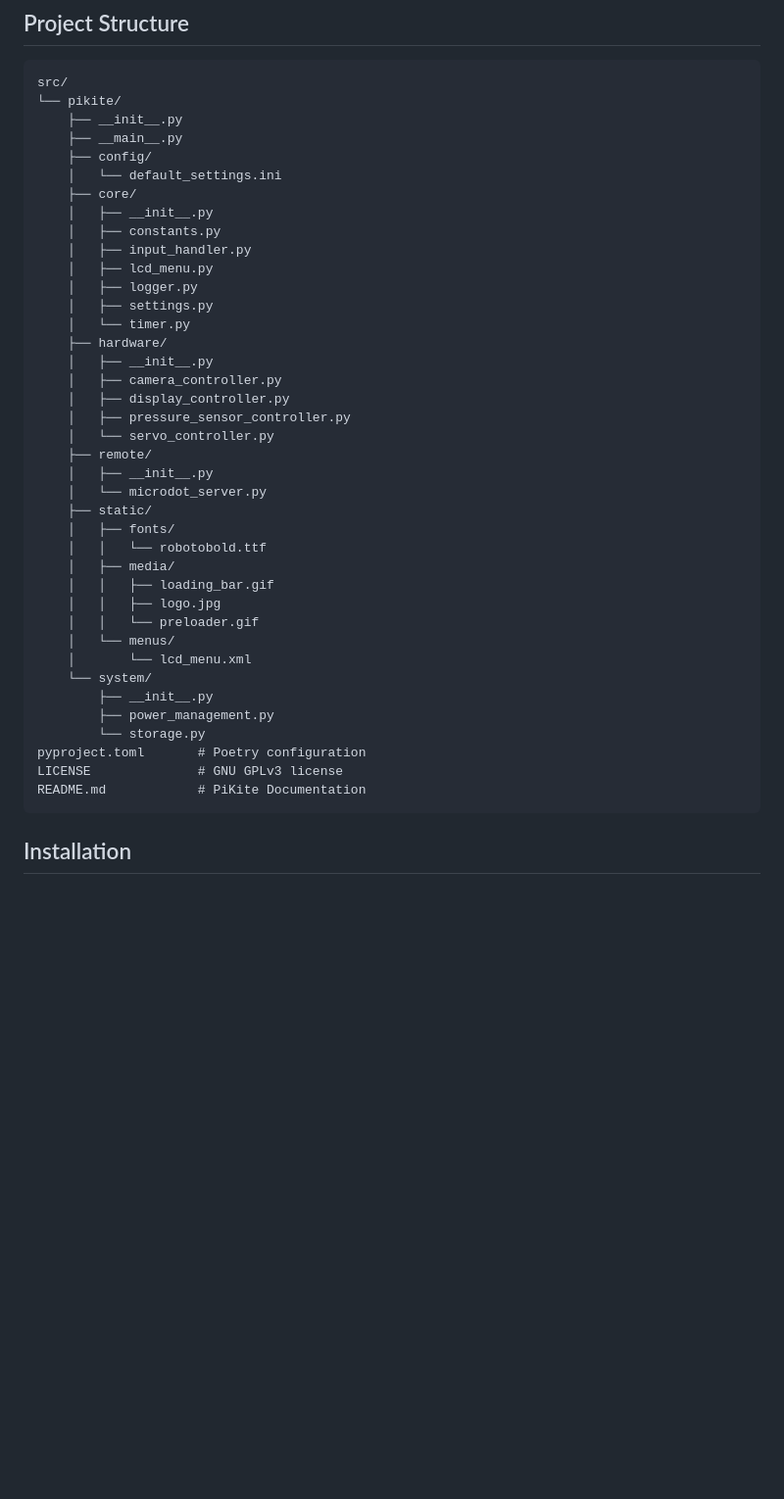
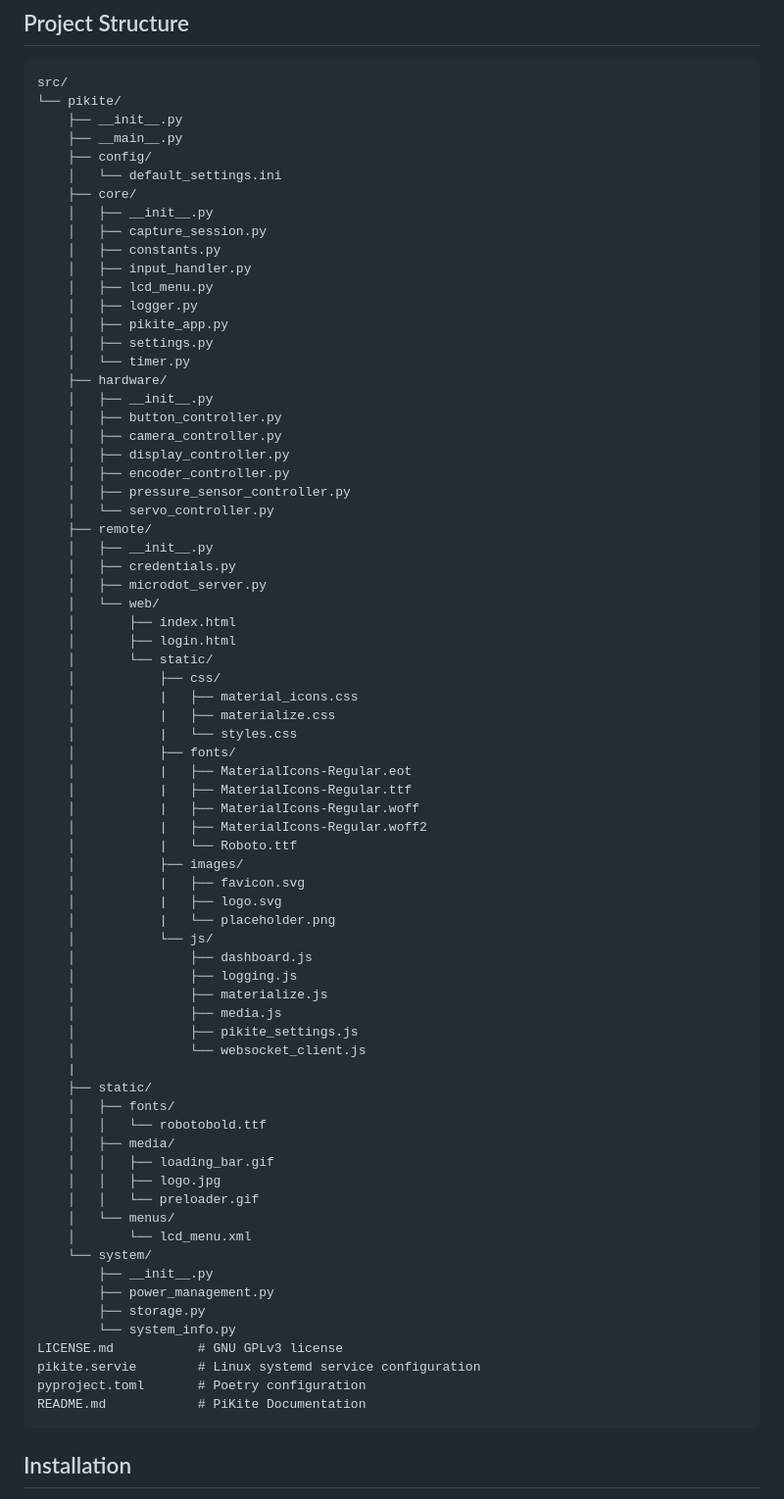
Before and after one commit to NoahDMoore/PiKite, a Markdown page: README.md, the part around the change. Shown at 98% size. Rendered like a GitHub page; blank space fills up the shorter version.

Commit message:
Update project structure

````diff
--- a/README.md
+++ b/README.md
@@ -57,21 +57,52 @@ src/
     │   └── default_settings.ini
     ├── core/
     │   ├── __init__.py
+    │   ├── capture_session.py
     │   ├── constants.py
     │   ├── input_handler.py
     │   ├── lcd_menu.py
     │   ├── logger.py
+    │   ├── pikite_app.py
     │   ├── settings.py
     │   └── timer.py
     ├── hardware/
     │   ├── __init__.py
+    │   ├── button_controller.py
     │   ├── camera_controller.py
     │   ├── display_controller.py
+    │   ├── encoder_controller.py
     │   ├── pressure_sensor_controller.py
     │   └── servo_controller.py
     ├── remote/
     │   ├── __init__.py
-    │   └── microdot_server.py
+    │   ├── credentials.py
+    │   ├── microdot_server.py
+    │   └── web/
+    │       ├── index.html
+    │       ├── login.html
+    │       └── static/
+    │           ├── css/
+    │           |   ├── material_icons.css
+    │           |   ├── materialize.css
+    │           |   └── styles.css
+    │           ├── fonts/
+    │           |   ├── MaterialIcons-Regular.eot
+    │           |   ├── MaterialIcons-Regular.ttf
+    │           |   ├── MaterialIcons-Regular.woff
+    │           |   ├── MaterialIcons-Regular.woff2
+    │           |   └── Roboto.ttf
+    │           ├── images/
+    │           |   ├── favicon.svg
+    │           |   ├── logo.svg
+    │           |   └── placeholder.png
+    │           └── js/
+    │               ├── dashboard.js
+    │               ├── logging.js
+    │               ├── materialize.js
+    │               ├── media.js
+    │               ├── pikite_settings.js
+    │               └── websocket_client.js
+    |
     ├── static/
     │   ├── fonts/
     │   │   └── robotobold.ttf
@@ -84,9 +115,11 @@ src/
     └── system/
         ├── __init__.py
         ├── power_management.py
-        └── storage.py
+        ├── storage.py
+        └── system_info.py
+LICENSE.md           # GNU GPLv3 license
+pikite.servie        # Linux systemd service configuration
 pyproject.toml       # Poetry configuration
-LICENSE              # GNU GPLv3 license
 README.md            # PiKite Documentation
 ```
 ## Installation
````
